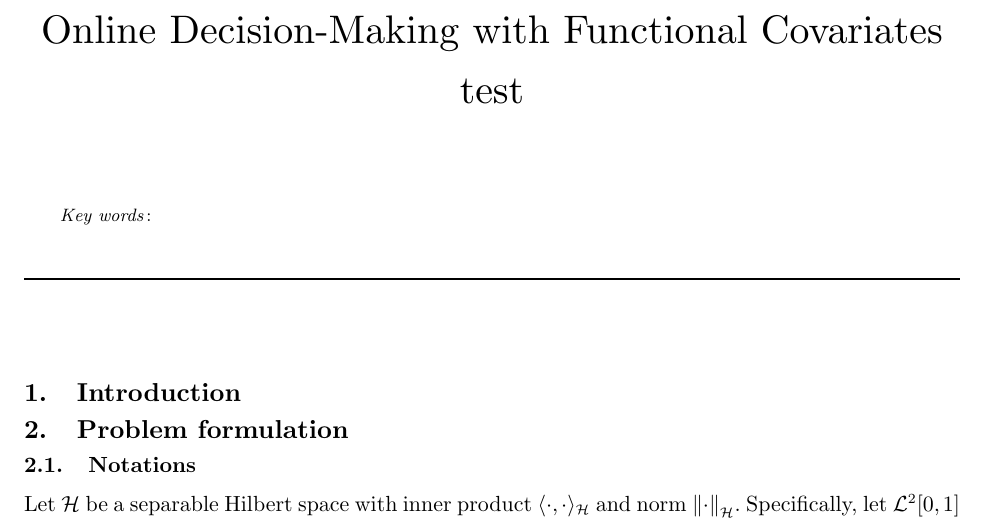
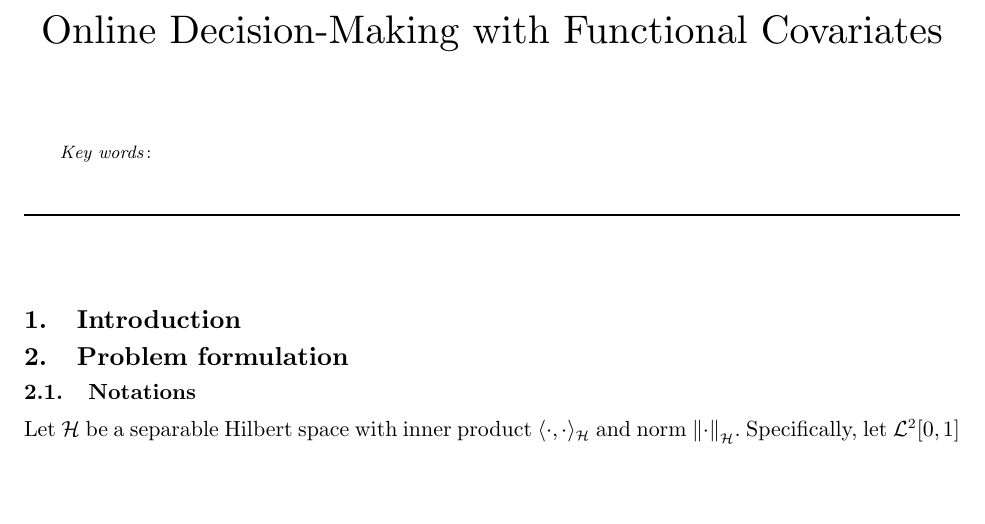
Before and after one commit to tangzyer/FunctionalBandit, a LaTeX paper (Writing/bandit.tex): part of page 1 of 37, cut so that both start at the same text, the shorter picture padded with empty space. Compiled offline with pdfLaTeX.

Commit message:
Remove test suffix from paper title
Co-Authored-By: Claude Opus 4.6 (1M context) <noreply@anthropic.com>

```diff
--- a/Writing/bandit.tex
+++ b/Writing/bandit.tex
@@ -334,7 +334,7 @@
 	% Full title. Sample:
 	% \TITLE{Bundling Information Goods of Decreasing Value}
 	% Enter the full title:
-	\TITLE{Online Decision-Making with Functional Covariates test}
+	\TITLE{Online Decision-Making with Functional Covariates}
 
 
 	% Block of authors and their affiliations starts here:
```
Also changed, not shown: Writing/bandit.pdf.
